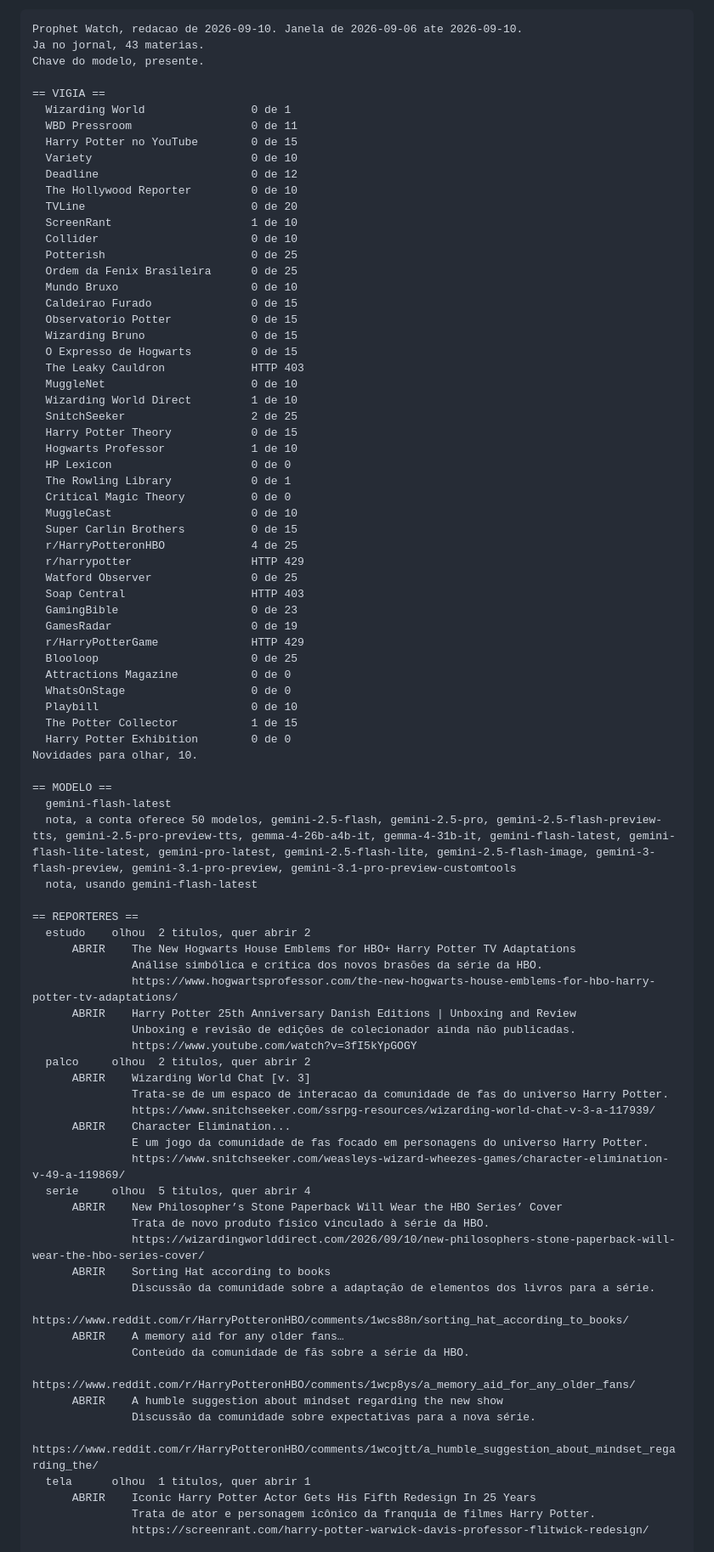
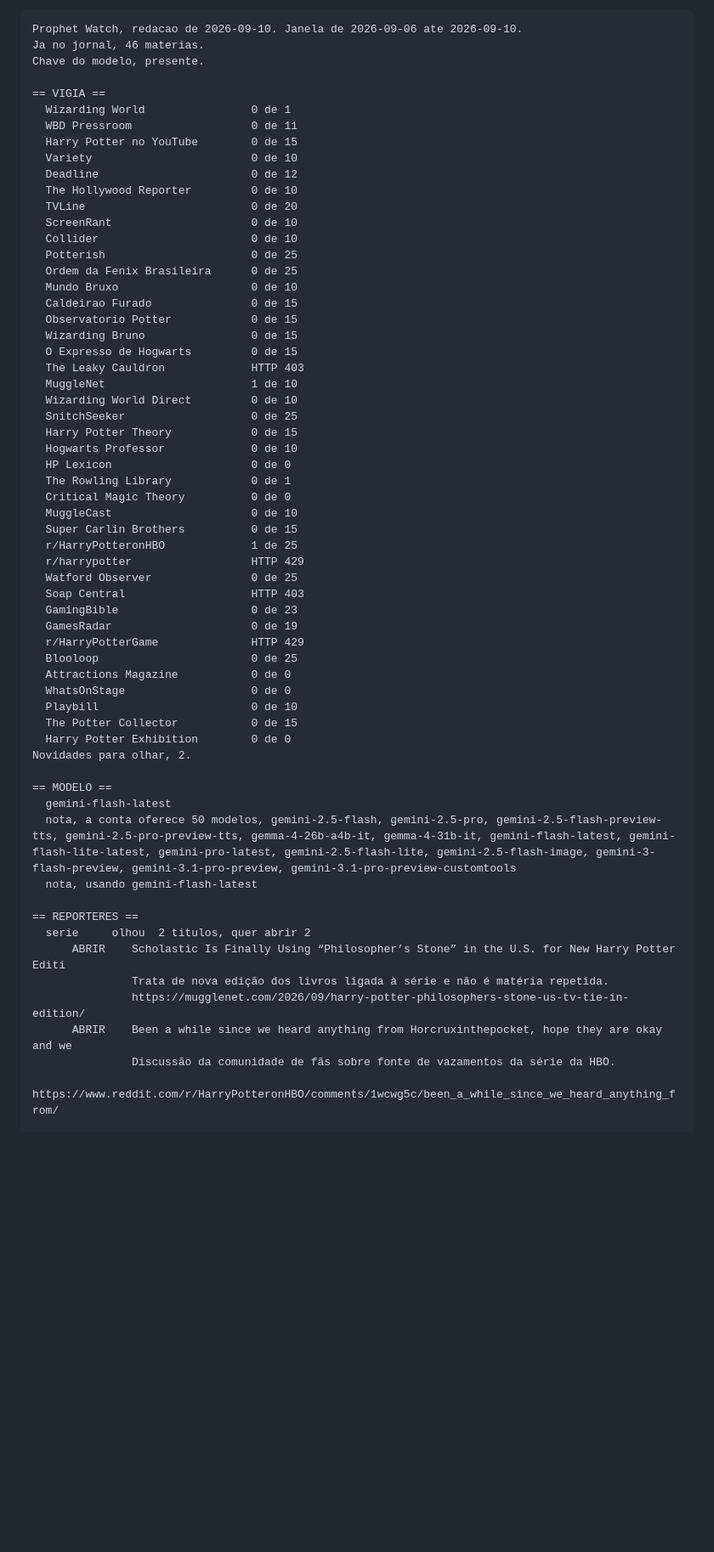
Before and after one commit to betstg/prophet-watch, a Markdown page: redacao/ultima-rodada.md, the part around one of its changes. Shown at 85% size. GitHub-like rendering; blank space fills up the shorter version.

````diff
--- a/redacao/ultima-rodada.md
+++ b/redacao/ultima-rodada.md
@@ -6,7 +6,7 @@
 
 ```
 Prophet Watch, redacao de 2026-09-10. Janela de 2026-09-06 ate 2026-09-10.
-Ja no jornal, 43 materias.
+Ja no jornal, 46 materias.
 Chave do modelo, presente.
 
 == VIGIA ==
@@ -17,7 +17,7 @@ Chave do modelo, presente.
   Deadline                       0 de 12
   The Hollywood Reporter         0 de 10
   TVLine                         0 de 20
-  ScreenRant                     1 de 10
+  ScreenRant                     0 de 10
   Collider                       0 de 10
   Potterish                      0 de 25
   Ordem da Fenix Brasileira      0 de 25
@@ -27,17 +27,17 @@ Chave do modelo, presente.
   Wizarding Bruno                0 de 15
   O Expresso de Hogwarts         0 de 15
   The Leaky Cauldron             HTTP 403
-  MuggleNet                      0 de 10
-  Wizarding World Direct         1 de 10
-  SnitchSeeker                   2 de 25
+  MuggleNet                      1 de 10
+  Wizarding World Direct         0 de 10
+  SnitchSeeker                   0 de 25
   Harry Potter Theory            0 de 15
-  Hogwarts Professor             1 de 10
+  Hogwarts Professor             0 de 10
   HP Lexicon                     0 de 0
   The Rowling Library            0 de 1
   Critical Magic Theory          0 de 0
   MuggleCast                     0 de 10
   Super Carlin Brothers          0 de 15
-  r/HarryPotteronHBO             4 de 25
+  r/HarryPotteronHBO             1 de 25
   r/harrypotter                  HTTP 429
   Watford Observer               0 de 25
   Soap Central                   HTTP 403
@@ -48,9 +48,9 @@ Chave do modelo, presente.
   Attractions Magazine           0 de 0
   WhatsOnStage                   0 de 0
   Playbill                       0 de 10
-  The Potter Collector           1 de 15
+  The Potter Collector           0 de 15
   Harry Potter Exhibition        0 de 0
-Novidades para olhar, 10.
+Novidades para olhar, 2.
 
 == MODELO ==
   gemini-flash-latest
@@ -58,36 +58,12 @@ Novidades para olhar, 10.
   nota, usando gemini-flash-latest
 
 == REPORTERES ==
-  estudo    olhou  2 titulos, quer abrir 2
-      ABRIR    The New Hogwarts House Emblems for HBO+ Harry Potter TV Adaptations
-               Análise simbólica e crítica dos novos brasões da série da HBO.
-               https://www.hogwartsprofessor.com/the-new-hogwarts-house-emblems-for-hbo-harry-potter-tv-adaptations/
-      ABRIR    Harry Potter 25th Anniversary Danish Editions | Unboxing and Review
-               Unboxing e revisão de edições de colecionador ainda não publicadas.
-               https://www.youtube.com/watch?v=3fI5kYpGOGY
-  palco     olhou  2 titulos, quer abrir 2
-      ABRIR    Wizarding World Chat [v. 3]
-               Trata-se de um espaco de interacao da comunidade de fas do universo Harry Potter.
-               https://www.snitchseeker.com/ssrpg-resources/wizarding-world-chat-v-3-a-117939/
-      ABRIR    Character Elimination...
-               E um jogo da comunidade de fas focado em personagens do universo Harry Potter.
-               https://www.snitchseeker.com/weasleys-wizard-wheezes-games/character-elimination-v-49-a-119869/
-  serie     olhou  5 titulos, quer abrir 4
-      ABRIR    New Philosopher’s Stone Paperback Will Wear the HBO Series’ Cover
-               Trata de novo produto físico vinculado à série da HBO.
-               https://wizardingworlddirect.com/2026/09/10/new-philosophers-stone-paperback-will-wear-the-hbo-series-cover/
-      ABRIR    Sorting Hat according to books
-               Discussão da comunidade sobre a adaptação de elementos dos livros para a série.
-               https://www.reddit.com/r/HarryPotteronHBO/comments/1wcs88n/sorting_hat_according_to_books/
-      ABRIR    A memory aid for any older fans…
-               Conteúdo da comunidade de fãs sobre a série da HBO.
-               https://www.reddit.com/r/HarryPotteronHBO/comments/1wcp8ys/a_memory_aid_for_any_older_fans/
-      ABRIR    A humble suggestion about mindset regarding the new show
-               Discussão da comunidade sobre expectativas para a nova série.
-               https://www.reddit.com/r/HarryPotteronHBO/comments/1wcojtt/a_humble_suggestion_about_mindset_regarding_the/
-  tela      olhou  1 titulos, quer abrir 1
-      ABRIR    Iconic Harry Potter Actor Gets His Fifth Redesign In 25 Years
-               Trata de ator e personagem icônico da franquia de filmes Harry Potter.
-               https://screenrant.com/harry-potter-warwick-davis-professor-flitwick-redesign/
+  serie     olhou  2 titulos, quer abrir 2
+      ABRIR    Scholastic Is Finally Using “Philosopher’s Stone” in the U.S. for New Harry Potter Editi
+               Trata de nova edição dos livros ligada à série e não é matéria repetida.
+               https://mugglenet.com/2026/09/harry-potter-philosophers-stone-us-tv-tie-in-edition/
+      ABRIR    Been a while since we heard anything from Horcruxinthepocket, hope they are okay and we
+               Discussão da comunidade de fãs sobre fonte de vazamentos da série da HBO.
+               https://www.reddit.com/r/HarryPotteronHBO/comments/1wcwg5c/been_a_while_since_we_heard_anything_from/
 
 == CHECAGEM ==
````
Also changed, not shown: other parts of redacao/ultima-rodada.md (+6 -26 lines).
